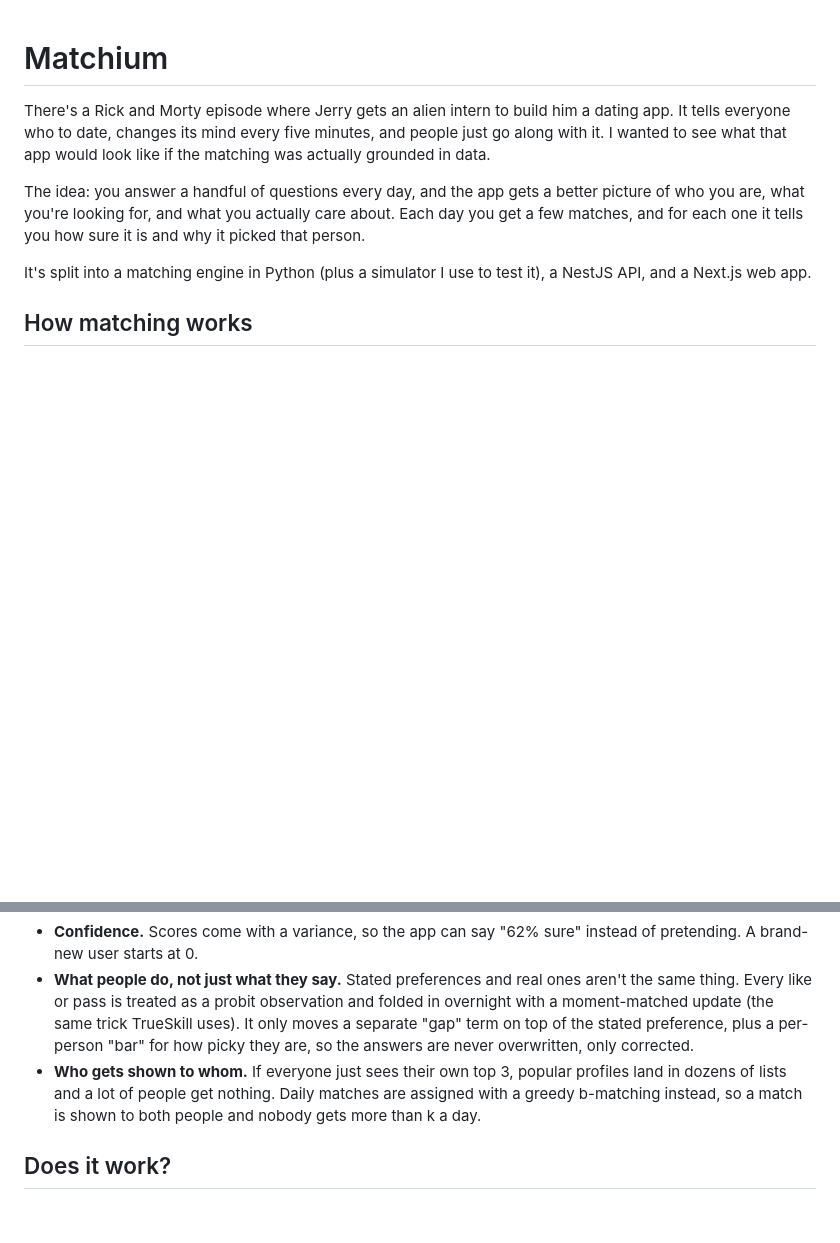
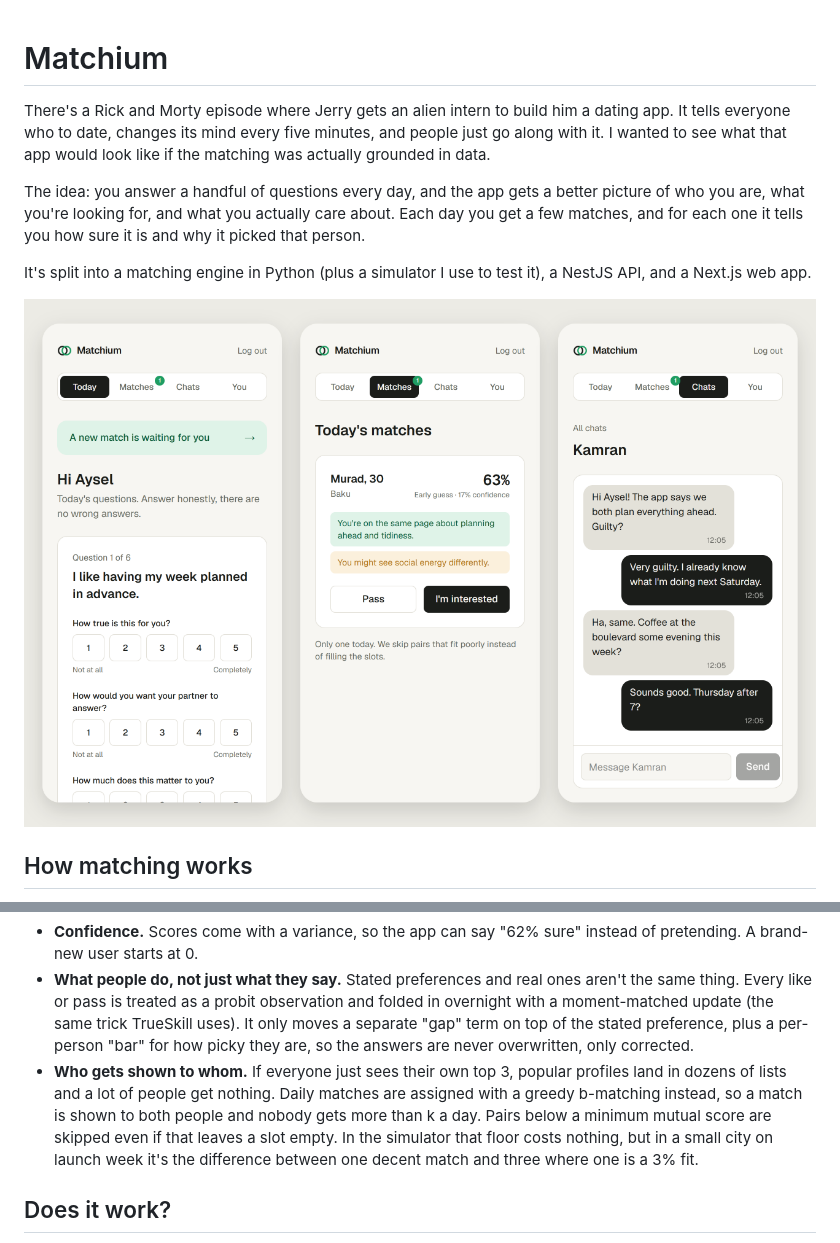
Before and after one commit to mirzanajafov/matchium, a Markdown page: README.md, 2 parts joined by grey strips. GitHub-like rendering; pictures changed too: docs/screenshots/app.png (added); blank space fills up the shorter version.

Commit message:
Fix what a pass through the app in a real browser turned up, and add a screenshot to the README.

```diff
--- a/README.md
+++ b/README.md
@@ -5,6 +5,8 @@ There's a Rick and Morty episode where Jerry gets an alien intern to build him a
 The idea: you answer a handful of questions every day, and the app gets a better picture of who you are, what you're looking for, and what you actually care about. Each day you get a few matches, and for each one it tells you how sure it is and why it picked that person.
 
 It's split into a matching engine in Python (plus a simulator I use to test it), a NestJS API, and a Next.js web app.
+
+![Today's questions, a match with its explanation, and a chat](docs/screenshots/app.png)
 
 ## How matching works
 
@@ -16,7 +18,7 @@ A few things I spent most of the time on:
 - **Both sides have to fit.** A score from u to v isn't enough. Mutual score is the geometric mean of both directions, after normalizing each person's scores against their own pool, so picky and easy-going people end up on the same scale.
 - **Confidence.** Scores come with a variance, so the app can say "62% sure" instead of pretending. A brand-new user starts at 0.
 - **What people do, not just what they say.** Stated preferences and real ones aren't the same thing. Every like or pass is treated as a probit observation and folded in overnight with a moment-matched update (the same trick TrueSkill uses). It only moves a separate "gap" term on top of the stated preference, plus a per-person "bar" for how picky they are, so the answers are never overwritten, only corrected.
-- **Who gets shown to whom.** If everyone just sees their own top 3, popular profiles land in dozens of lists and a lot of people get nothing. Daily matches are assigned with a greedy b-matching instead, so a match is shown to both people and nobody gets more than k a day.
+- **Who gets shown to whom.** If everyone just sees their own top 3, popular profiles land in dozens of lists and a lot of people get nothing. Daily matches are assigned with a greedy b-matching instead, so a match is shown to both people and nobody gets more than k a day. Pairs below a minimum mutual score are skipped even if that leaves a slot empty. In the simulator that floor costs nothing, but in a small city on launch week it's the difference between one decent match and three where one is a 3% fit.
 
 ## Does it work?
 
```
Also changed, not shown: 11 other files.
